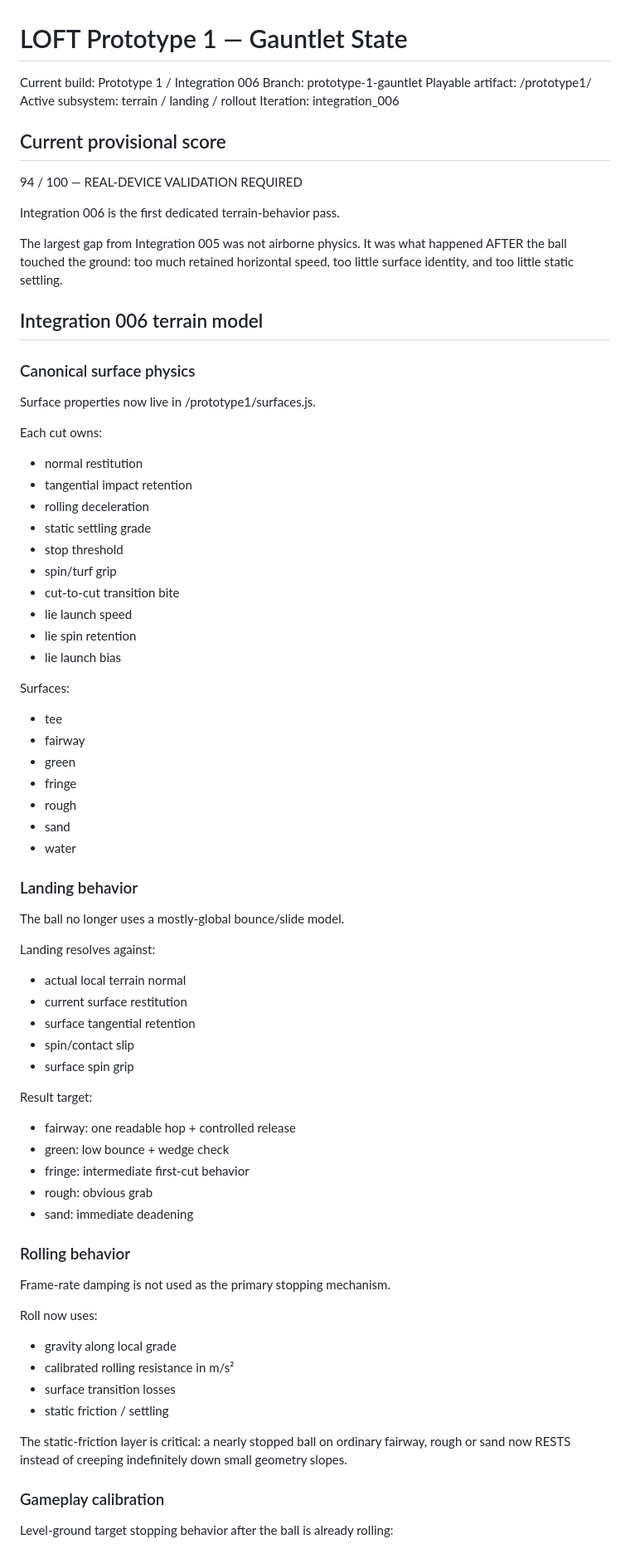
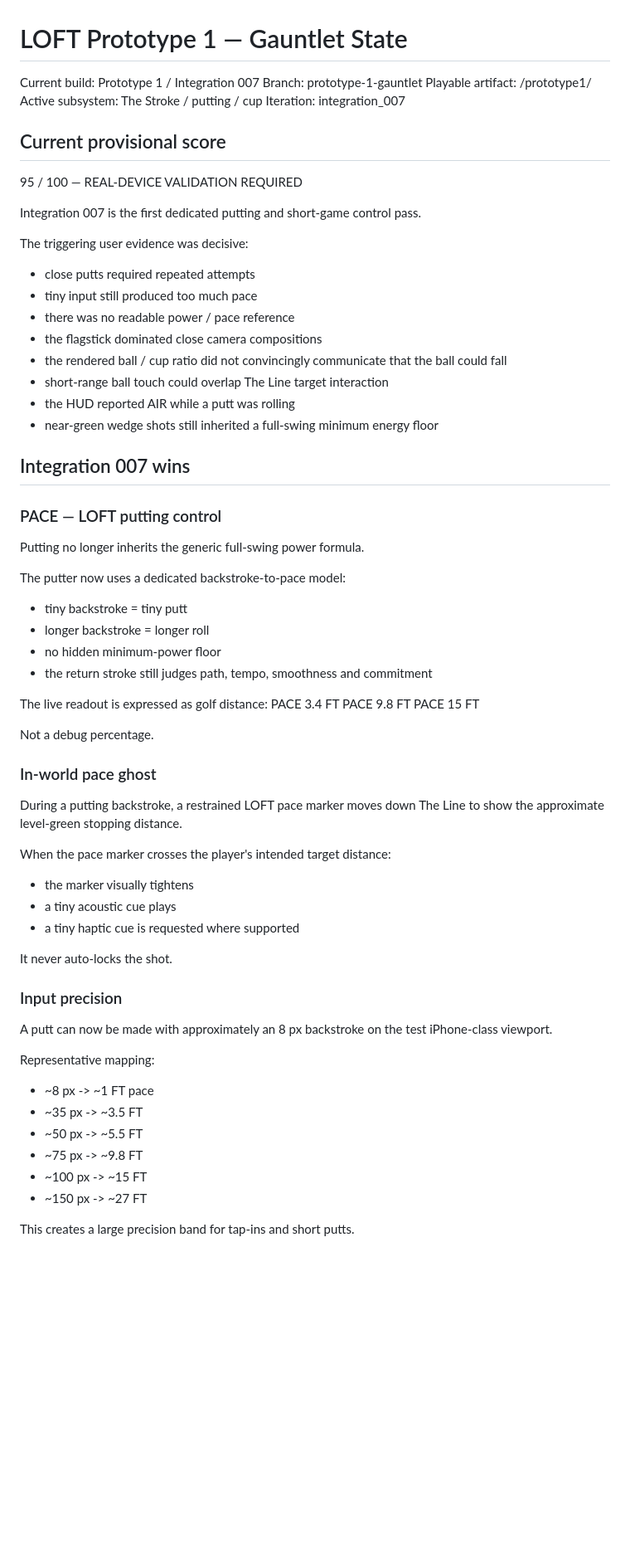
Before and after one commit to drewweske/LOFT-POC-V1., a Markdown page: gauntlet/STATE.md, the part around one of its changes. Shown at 83% size. GitHub-like rendering; blank space fills up the shorter version.

Commit message:
Advance Gauntlet to Integration 007 putting and Stroke control

```diff
--- a/gauntlet/STATE.md
+++ b/gauntlet/STATE.md
@@ -1,74 +1,64 @@
 # LOFT Prototype 1 — Gauntlet State
 
-Current build: Prototype 1 / Integration 006
+Current build: Prototype 1 / Integration 007
 Branch: prototype-1-gauntlet
 Playable artifact: /prototype1/
-Active subsystem: terrain / landing / rollout
-Iteration: integration_006
+Active subsystem: The Stroke / putting / cup
+Iteration: integration_007
 
 ## Current provisional score
-94 / 100 — REAL-DEVICE VALIDATION REQUIRED
+95 / 100 — REAL-DEVICE VALIDATION REQUIRED
 
-Integration 006 is the first dedicated terrain-behavior pass.
+Integration 007 is the first dedicated putting and short-game control pass.
 
-The largest gap from Integration 005 was not airborne physics. It was what happened AFTER the ball touched the ground:
-too much retained horizontal speed, too little surface identity, and too little static settling.
+The triggering user evidence was decisive:
+- close putts required repeated attempts
+- tiny input still produced too much pace
+- there was no readable power / pace reference
+- the flagstick dominated close camera compositions
+- the rendered ball / cup ratio did not convincingly communicate that the ball could fall
+- short-range ball touch could overlap The Line target interaction
+- the HUD reported AIR while a putt was rolling
+- near-green wedge shots still inherited a full-swing minimum energy floor
 
-## Integration 006 terrain model
+## Integration 007 wins
 
-### Canonical surface physics
-Surface properties now live in /prototype1/surfaces.js.
+### PACE — LOFT putting control
+Putting no longer inherits the generic full-swing power formula.
 
-Each cut owns:
-- normal restitution
-- tangential impact retention
-- rolling deceleration
-- static settling grade
-- stop threshold
-- spin/turf grip
-- cut-to-cut transition bite
-- lie launch speed
-- lie spin retention
-- lie launch bias
+The putter now uses a dedicated backstroke-to-pace model:
+- tiny backstroke = tiny putt
+- longer backstroke = longer roll
+- no hidden minimum-power floor
+- the return stroke still judges path, tempo, smoothness and commitment
 
-Surfaces:
-- tee
-- fairway
-- green
-- fringe
-- rough
-- sand
-- water
+The live readout is expressed as golf distance:
+PACE 3.4 FT
+PACE 9.8 FT
+PACE 15 FT
 
-### Landing behavior
-The ball no longer uses a mostly-global bounce/slide model.
+Not a debug percentage.
 
-Landing resolves against:
-- actual local terrain normal
-- current surface restitution
-- surface tangential retention
-- spin/contact slip
-- surface spin grip
+### In-world pace ghost
+During a putting backstroke, a restrained LOFT pace marker moves down The Line to show the approximate level-green stopping distance.
 
-Result target:
-- fairway: one readable hop + controlled release
-- green: low bounce + wedge check
-- fringe: intermediate first-cut behavior
-- rough: obvious grab
-- sand: immediate deadening
+When the pace marker crosses the player's intended target distance:
+- the marker visually tightens
+- a tiny acoustic cue plays
+- a tiny haptic cue is requested where supported
 
-### Rolling behavior
-Frame-rate damping is not used as the primary stopping mechanism.
+It never auto-locks the shot.
 
-Roll now uses:
-- gravity along local grade
-- calibrated rolling resistance in m/s²
-- surface transition losses
-- static friction / settling
+### Input precision
+A putt can now be made with approximately an 8 px backstroke on the test iPhone-class viewport.
 
-The static-friction layer is critical:
-a nearly stopped ball on ordinary fairway, rough or sand now RESTS instead of creeping indefinitely down small geometry slopes.
+Representative mapping:
+- ~8 px -> ~1 FT pace
+- ~35 px -> ~3.5 FT
+- ~50 px -> ~5.5 FT
+- ~75 px -> ~9.8 FT
+- ~100 px -> ~15 FT
+- ~150 px -> ~27 FT
 
-### Gameplay calibration
-Level-ground target stopping behavior after the ball is already rolling:
+This creates a large precision band for tap-ins and short putts.
 
```
Also changed, not shown: other parts of gauntlet/STATE.md (+109 -43 lines).
